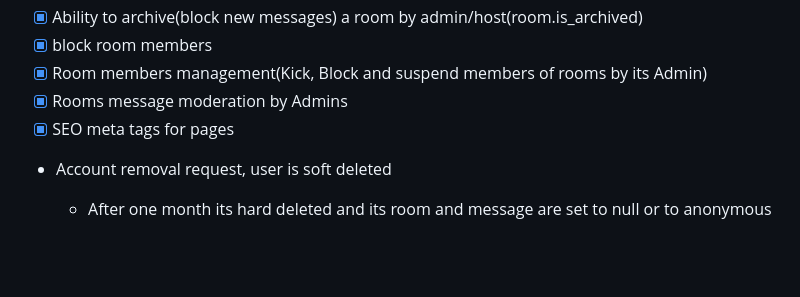
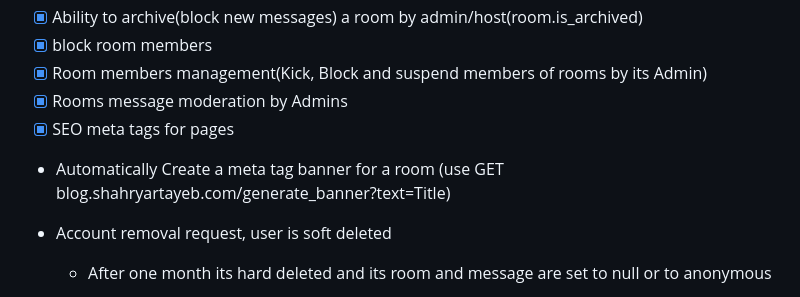
Before and after one commit to shtayeb/Django-Studybudy, a Markdown page: README.md, the part around the change. Drawn GitHub-style; blank space fills up the shorter version.

Commit message:
added todo

```diff
--- a/README.md
+++ b/README.md
@@ -115,6 +115,7 @@ class Product(models.Model):
 - [x] Rooms message moderation by Admins
 - [x] SEO meta tags for pages
 
+- Automatically Create a meta tag banner for a room (use GET blog.shahryartayeb.com/generate_banner?text=Title)
 - Account removal request, user is soft deleted
     - After one month its hard deleted and its room and message are set to null or to anonymous
 
```
